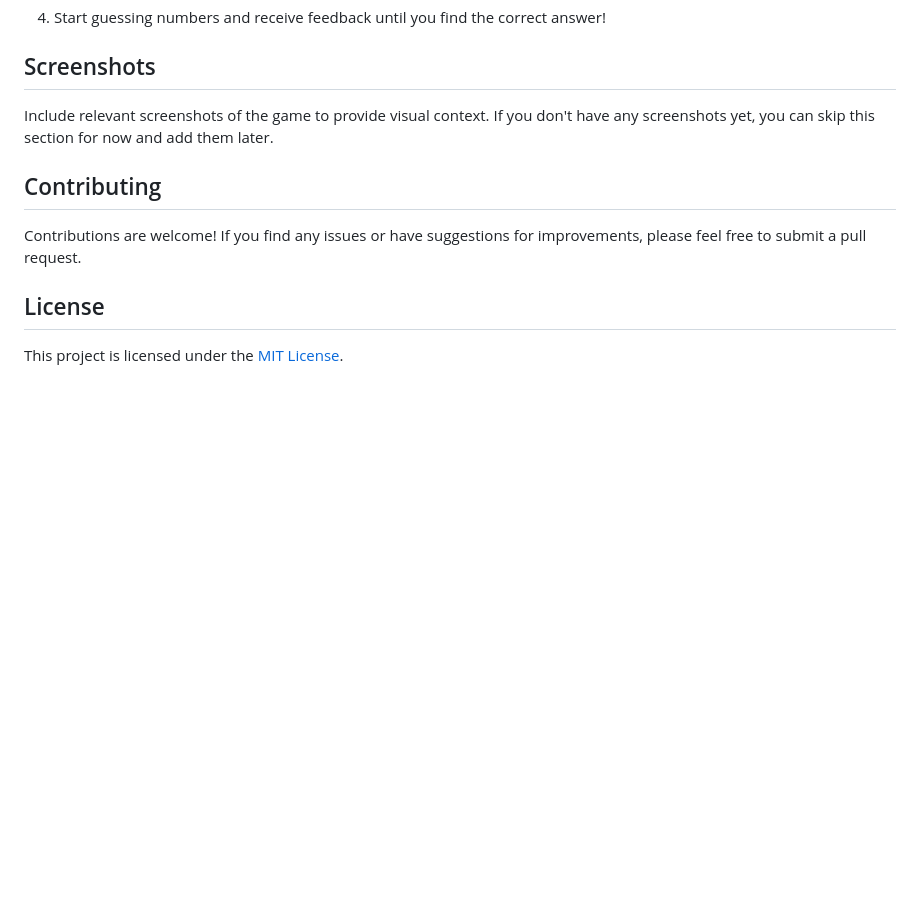
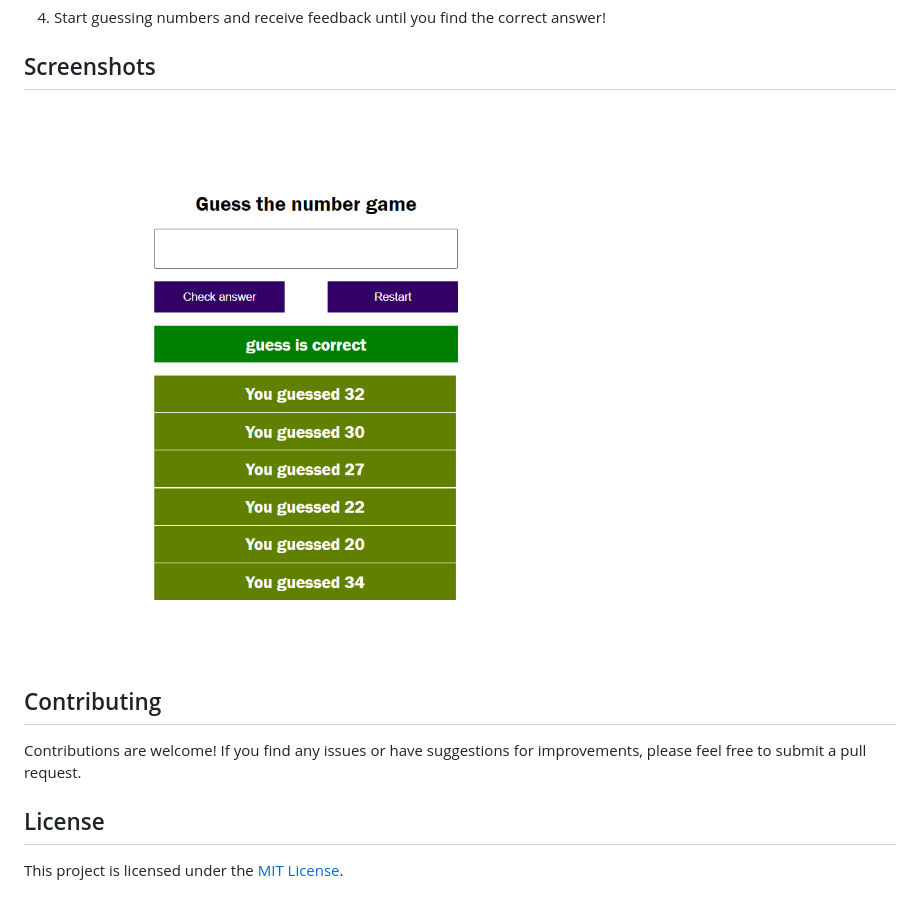
Before and after one commit to danutibe07/Guess_the_number_game, a Markdown page: Readme.md, the part around the change printed below. Drawn GitHub-style; pictures changed too: images/guess.png (added); blank space fills up the shorter version.

```diff
--- a/Readme.md
+++ b/Readme.md
@@ -34,7 +34,7 @@ The game is built using the following technologies:
 
 ## Screenshots
 
-Include relevant screenshots of the game to provide visual context. If you don't have any screenshots yet, you can skip this section for now and add them later.
+<img src="./images/guess.png" />
 
 ## Contributing
 
```
Also changed, not shown: other parts of Readme.md (+1 -1 lines).
